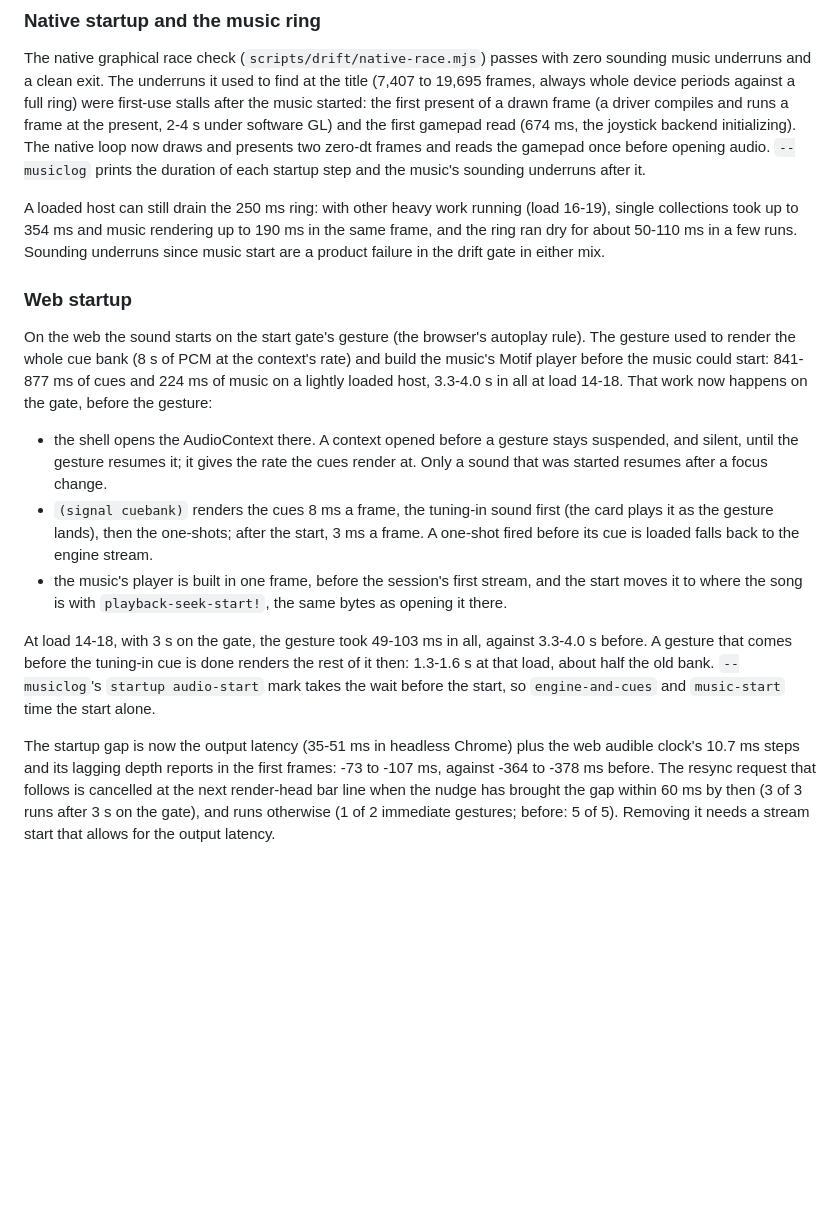
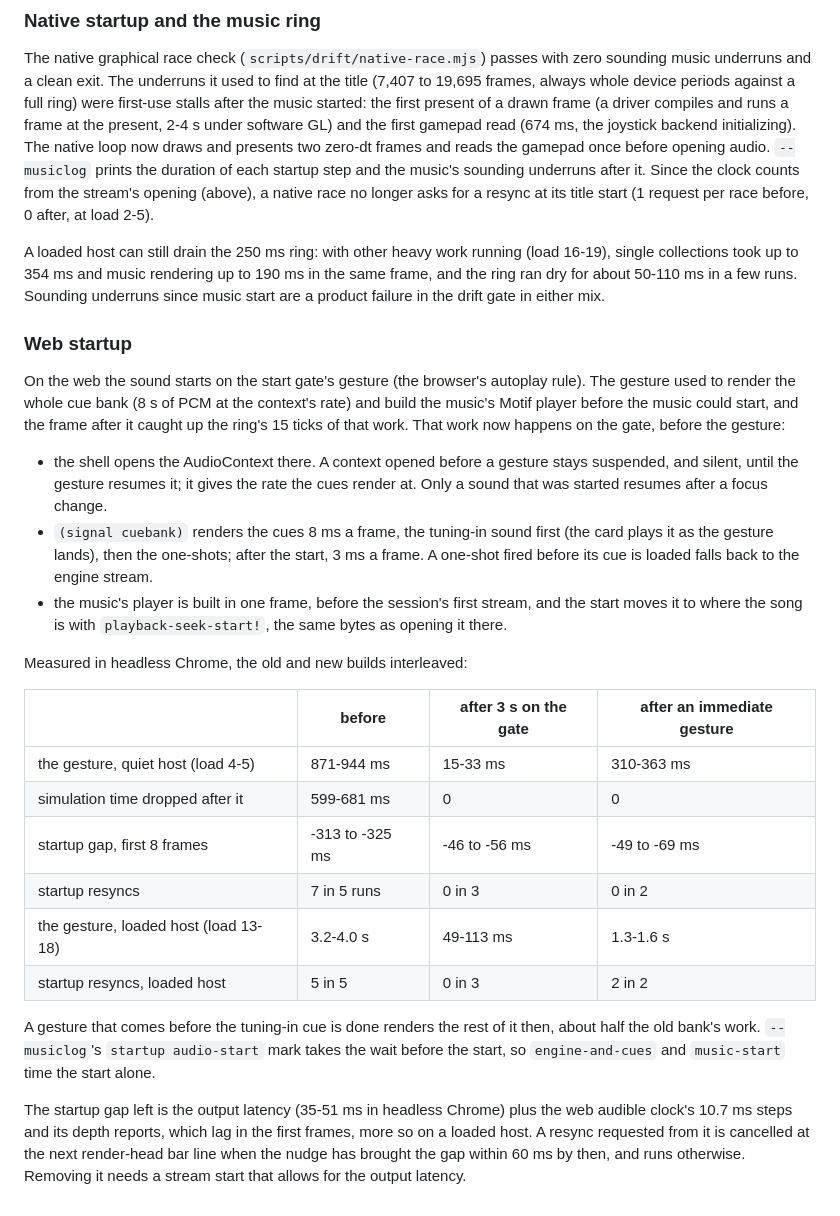
Before and after one commit to FluxHarmonic/signal-overdrive, a Markdown page: docs/CONDUCTOR.md, the part around the change. Drawn GitHub-style; blank space fills up the shorter version.

Commit message:
Docs: web and native startup measured on a quiet host
The web startup numbers, old and new builds interleaved in headless
Chrome, on a quiet host and a loaded one: the gesture's cost, the
simulation time dropped after it, the startup gap and the startup
resyncs. The native race no longer asks for a resync at its title
start.

```diff
--- a/docs/CONDUCTOR.md
+++ b/docs/CONDUCTOR.md
@@ -274,7 +274,9 @@ present, 2-4 s under software GL) and the first gamepad read (674 ms, the
 joystick backend initializing). The native loop now draws and presents two
 zero-dt frames and reads the gamepad once before opening audio.
 `--musiclog` prints the duration of each startup step and the music's
-sounding underruns after it.
+sounding underruns after it. Since the clock counts from the stream's
+opening (above), a native race no longer asks for a resync at its title
+start (1 request per race before, 0 after, at load 2-5).
 
 A loaded host can still drain the 250 ms ring: with other heavy work
 running (load 16-19), single collections took up to 354 ms and music
@@ -287,9 +289,8 @@ failure in the drift gate in either mix.
 On the web the sound starts on the start gate's gesture (the browser's
 autoplay rule). The gesture used to render the whole cue bank (8 s of PCM
 at the context's rate) and build the music's Motif player before the music
-could start: 841-877 ms of cues and 224 ms of music on a lightly loaded
-host, 3.3-4.0 s in all at load 14-18. That work now happens on the gate,
-before the gesture:
+could start, and the frame after it caught up the ring's 15 ticks of that
+work. That work now happens on the gate, before the gesture:
 
 - the shell opens the AudioContext there. A context opened before a
   gesture stays suspended, and silent, until the gesture resumes it; it
@@ -303,17 +304,25 @@ before the gesture:
   stream, and the start moves it to where the song is with
   `playback-seek-start!`, the same bytes as opening it there.
 
-At load 14-18, with 3 s on the gate, the gesture took 49-103 ms in all,
-against 3.3-4.0 s before. A gesture that comes before the tuning-in cue is
-done renders the rest of it then: 1.3-1.6 s at that load, about half the
-old bank. `--musiclog`'s `startup audio-start` mark takes the wait before
-the start, so `engine-and-cues` and `music-start` time the start alone.
+Measured in headless Chrome, the old and new builds interleaved:
 
-The startup gap is now the output latency (35-51 ms in headless Chrome)
-plus the web audible clock's 10.7 ms steps and its lagging depth reports in
-the first frames: -73 to -107 ms, against -364 to -378 ms before. The
-resync request that follows is cancelled at the next render-head bar line
-when the nudge has brought the gap within 60 ms by then (3 of 3 runs after
-3 s on the gate), and runs otherwise (1 of 2 immediate gestures; before:
-5 of 5). Removing it needs a stream start that allows for the output
-latency.
+| | before | after 3 s on the gate | after an immediate gesture |
+|---|---|---|---|
+| the gesture, quiet host (load 4-5) | 871-944 ms | 15-33 ms | 310-363 ms |
+| simulation time dropped after it | 599-681 ms | 0 | 0 |
+| startup gap, first 8 frames | -313 to -325 ms | -46 to -56 ms | -49 to -69 ms |
+| startup resyncs | 7 in 5 runs | 0 in 3 | 0 in 2 |
+| the gesture, loaded host (load 13-18) | 3.2-4.0 s | 49-113 ms | 1.3-1.6 s |
+| startup resyncs, loaded host | 5 in 5 | 0 in 3 | 2 in 2 |
+
+A gesture that comes before the tuning-in cue is done renders the rest of
+it then, about half the old bank's work. `--musiclog`'s
+`startup audio-start` mark takes the wait before the start, so
+`engine-and-cues` and `music-start` time the start alone.
+
+The startup gap left is the output latency (35-51 ms in headless Chrome)
+plus the web audible clock's 10.7 ms steps and its depth reports, which lag
+in the first frames, more so on a loaded host. A resync requested from it
+is cancelled at the next render-head bar line when the nudge has brought
+the gap within 60 ms by then, and runs otherwise. Removing it needs a
+stream start that allows for the output latency.
```
